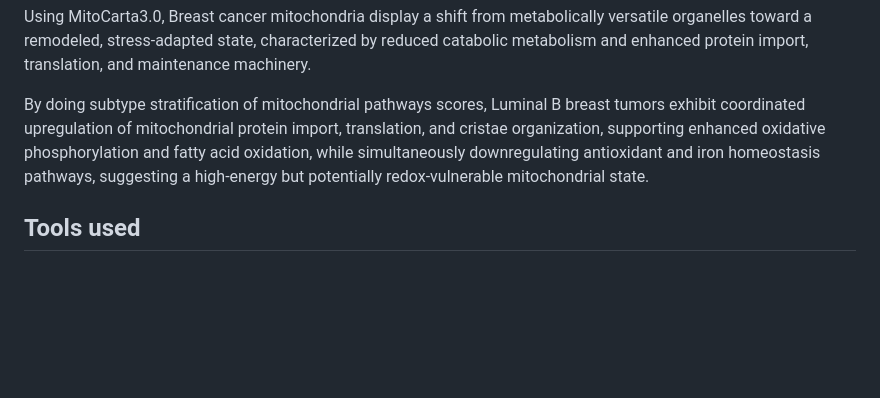
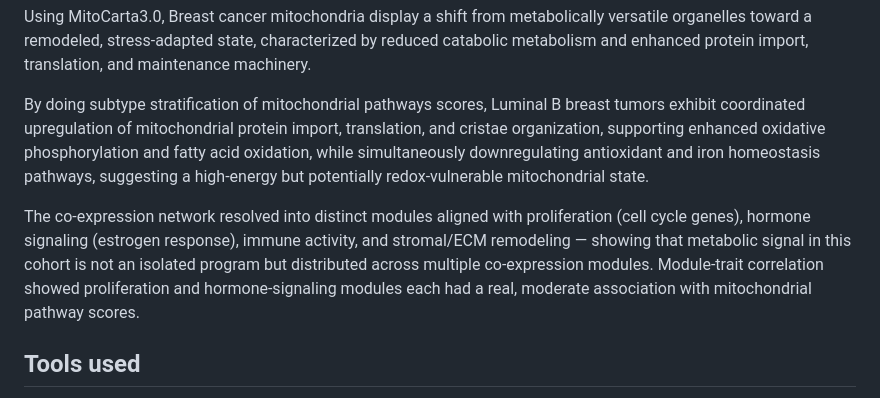
Before and after one commit to ahlamalkiyumi/breast-cancer-metabolic-reprogramming, a Markdown page: README.md, the part around the change. Rendered like a GitHub page; blank space fills up the shorter version.

```diff
--- a/README.md
+++ b/README.md
@@ -40,6 +40,10 @@ Using MitoCarta3.0, Breast cancer mitochondria display a shift from metabolicall
 
 By doing subtype stratification of mitochondrial pathways scores, Luminal B breast tumors exhibit coordinated upregulation of mitochondrial protein import, translation, and cristae organization, supporting enhanced oxidative phosphorylation and fatty acid oxidation, while simultaneously downregulating antioxidant and iron homeostasis pathways, suggesting a high-energy but potentially redox-vulnerable mitochondrial state.
 
+The co-expression network resolved into distinct modules aligned with proliferation (cell cycle genes), hormone signaling (estrogen response), immune activity, and stromal/ECM remodeling — showing that metabolic signal in this cohort is not an isolated program but distributed across multiple co-expression modules. Module-trait correlation showed proliferation and hormone-signaling modules each had a real, moderate association with mitochondrial pathway scores.
+
+
+
 
 
 ## Tools used
```
